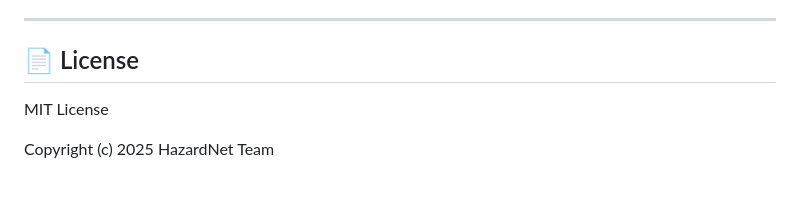
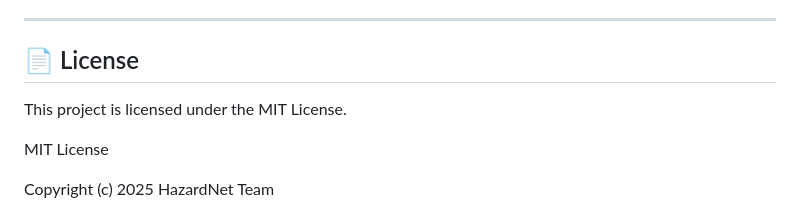
Before and after one commit to Ayush-1789/HazardNet, a Markdown page: README.md, the part around the change. Rendered like a GitHub page; blank space fills up the shorter version.

Commit message:
Update license section with proper intro and author name

```diff
--- a/README.md
+++ b/README.md
@@ -305,6 +305,8 @@ The camera feed sends frames to the ML model API. Update `lib/bloc/camera/camera
 
 ## 📄 License
 
+This project is licensed under the MIT License.
+
 MIT License
 
 Copyright (c) 2025 HazardNet Team
```
